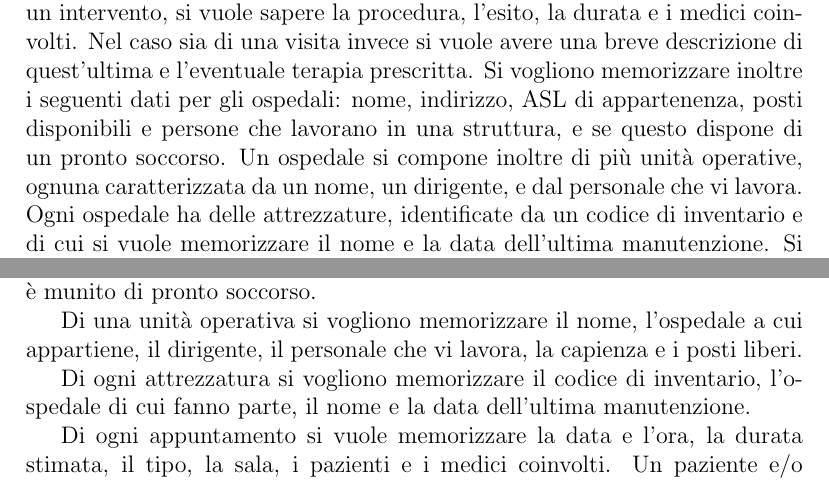
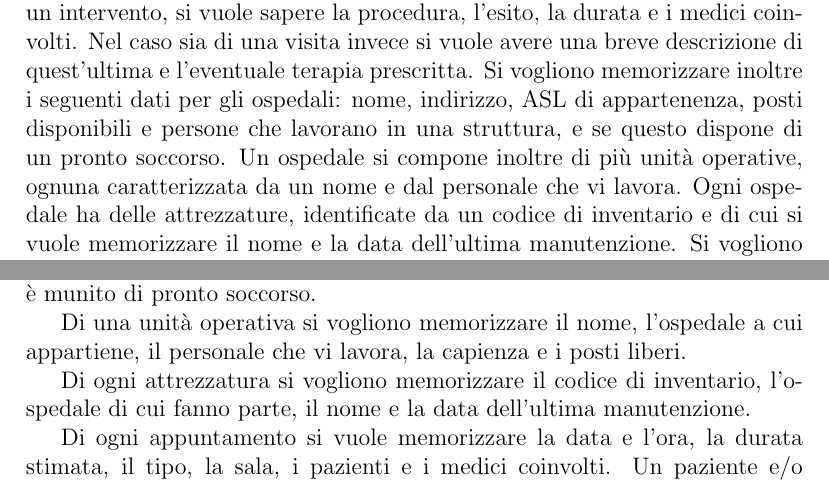
Before and after one commit to nicolo09/DB-project-2022, a LaTeX document (report/report.tex): two parts of pages 3 and 5 of 27, joined at a grey line, cut so that both start at the same text. Compiled offline with pdfLaTeX.

Commit message:
Final adjustments in report.tex

```diff
--- a/report/report.tex
+++ b/report/report.tex
@@ -43,7 +43,7 @@ Un referto viene prodotto in una specifica data e nel caso sia di un intervento,
 coinvolti. Nel caso sia di una visita invece si vuole avere una breve descrizione di quest'ultima e l'eventuale terapia prescritta.
 Si vogliono memorizzare inoltre i seguenti dati per gli ospedali: nome, indirizzo, ASL di appartenenza, posti disponibili e persone
 che lavorano in una struttura, e se questo dispone di un pronto soccorso.
-Un ospedale si compone inoltre di più unità operative, ognuna caratterizzata da un nome, un dirigente, e dal personale che vi lavora.
+Un ospedale si compone inoltre di più unità operative, ognuna caratterizzata da un nome e dal personale che vi lavora.
 Ogni ospedale ha delle attrezzature, identificate da un codice di inventario e di cui si vuole memorizzare il nome e la data dell'ultima
 manutenzione.
 Si vogliono infine memorizzare degli appuntamenti, che possono essere ad esempio prenotazioni per interventi e coinvolgono uno o più
@@ -76,7 +76,7 @@ Di un medico si vuole memorizzare lo storico degli interventi.
 Di un ospedale si vogliono memorizzare nome, indirizzo, ASL di appartenenza, posti disponibili (inteso come capienza totale in numero di pazienti),
 persone che vi lavorano e il loro numero. Si vuole inoltre sapere se l'ospedale è munito di pronto soccorso.
 
-Di una unità operativa si vogliono memorizzare il nome, l'ospedale a cui appartiene, il dirigente, il personale che vi lavora, la capienza e i posti liberi.
+Di una unità operativa si vogliono memorizzare il nome, l'ospedale a cui appartiene, il personale che vi lavora, la capienza e i posti liberi.
 
 Di ogni attrezzatura si vogliono memorizzare il codice di inventario, l'ospedale di cui fanno parte, il nome e la data dell'ultima manutenzione.
 
```
Also changed, not shown: report/report.tex (2 more changed lines).
